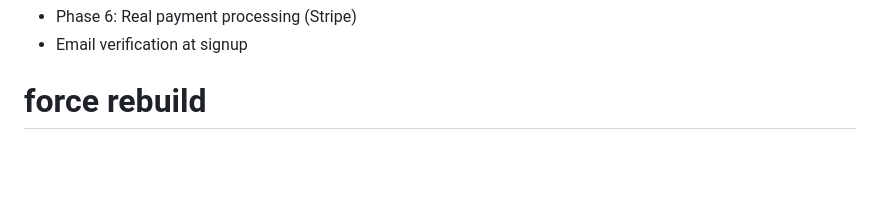
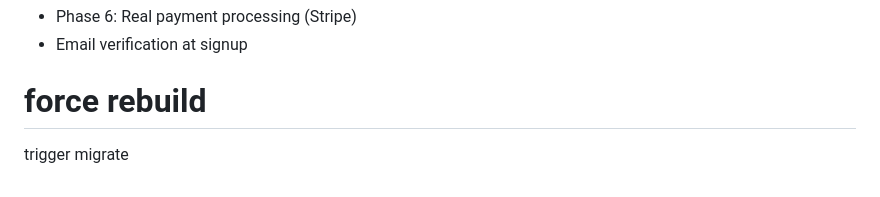
Before and after one commit to eddy-jordan/aromallure, a Markdown page: README.md, the part around the change. Drawn GitHub-style; blank space fills up the shorter version.

Commit message:
Trigger migration for image_url

```diff
--- a/README.md
+++ b/README.md
@@ -84,3 +84,4 @@ Built to be resilient and accessible:
 - Phase 6: Real payment processing (Stripe)
 - Email verification at signup
 # force rebuild
+trigger migrate
```
